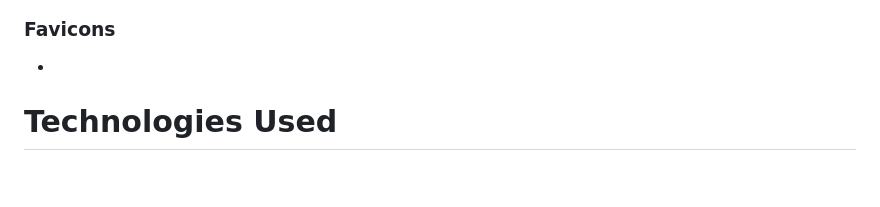
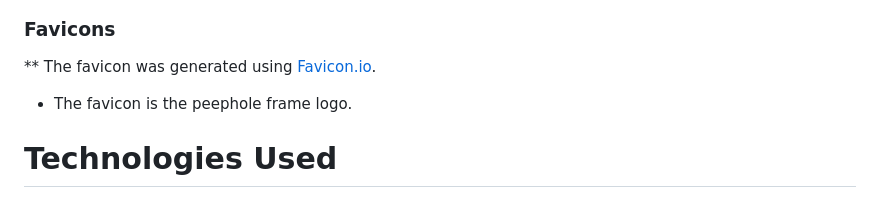
Before and after one commit to lucyinthesky2111/the-one-with-all-the-questions, a Markdown page: README.md, the part around the change. GitHub-like rendering; blank space fills up the shorter version.

Commit message:
Update Readme.md with details of favicon

```diff
--- a/README.md
+++ b/README.md
@@ -190,7 +190,8 @@
      </details>
 
 ### Favicons
-*
+** The favicon was generated using [Favicon.io](https://favicon.io/).
+* The favicon is the peephole frame logo.
 
 # Technologies Used
 ## Languages
```
